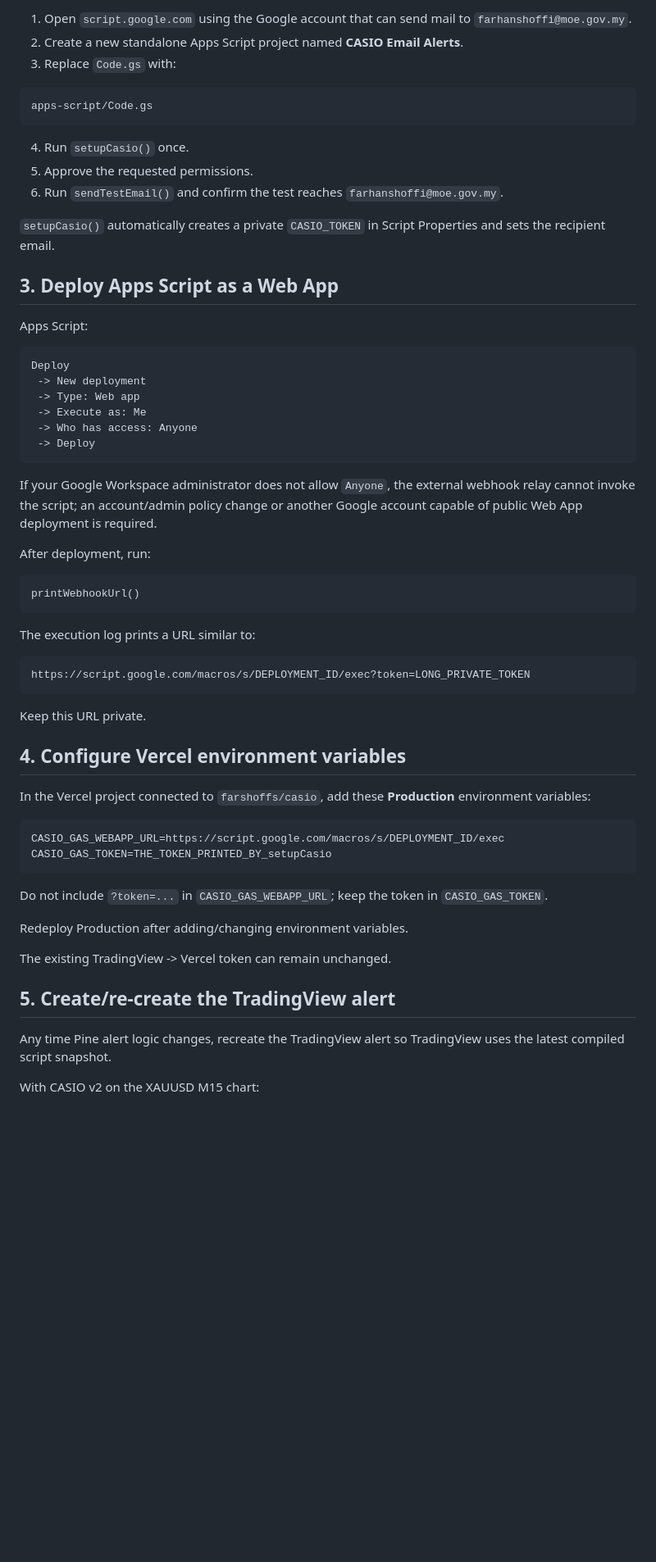
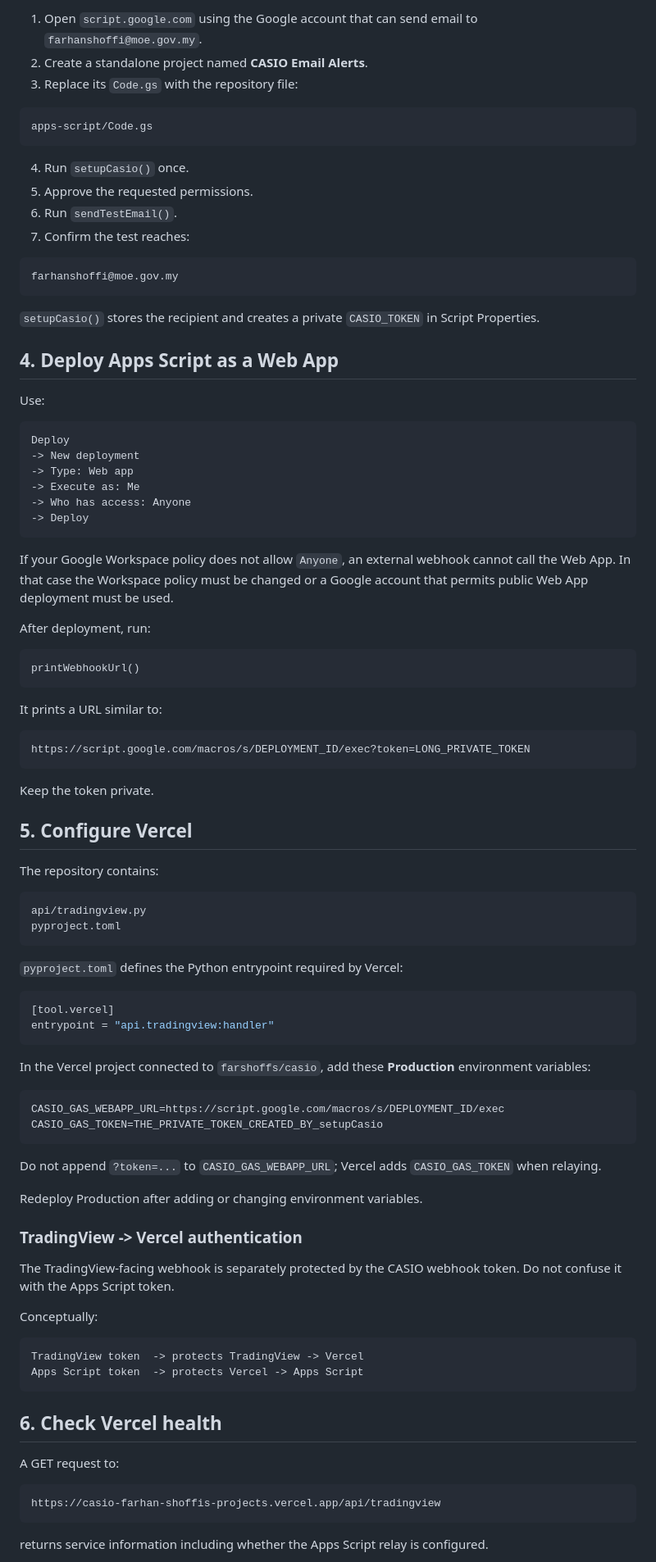
Before and after one commit to farshoffs/casio, a Markdown page: docs/CASIO_V2_MTF_EMAIL.md, the part around one of its changes. Shown at 82% size. Rendered like a GitHub page; blank space fills up the shorter version.

````diff
--- a/docs/CASIO_V2_MTF_EMAIL.md
+++ b/docs/CASIO_V2_MTF_EMAIL.md
@@ -77,7 +96,7 @@ This keeps scalping as a separate mean-reversion strategy rather than a smaller
 
-1. Open `script.google.com` using the Google account that can send mail to `farhanshoffi@moe.gov.my`.
-2. Create a new standalone Apps Script project named **CASIO Email Alerts**.
-3. Replace `Code.gs` with:
+1. Open `script.google.com` using the Google account that can send email to `farhanshoffi@moe.gov.my`.
+2. Create a standalone project named **CASIO Email Alerts**.
+3. Replace its `Code.gs` with the repository file:
 
 ```text
 apps-script/Code.gs
@@ -85,24 +104,29 @@ apps-script/Code.gs
 
 4. Run `setupCasio()` once.
 5. Approve the requested permissions.
-6. Run `sendTestEmail()` and confirm the test reaches `farhanshoffi@moe.gov.my`.
+6. Run `sendTestEmail()`.
+7. Confirm the test reaches:
 
-`setupCasio()` automatically creates a private `CASIO_TOKEN` in Script Properties and sets the recipient email.
+```text
+farhanshoffi@moe.gov.my
+```
 
-## 3. Deploy Apps Script as a Web App
+`setupCasio()` stores the recipient and creates a private `CASIO_TOKEN` in Script Properties.
 
-Apps Script:
+## 4. Deploy Apps Script as a Web App
+
+Use:
 
 ```text
 Deploy
- -> New deployment
- -> Type: Web app
- -> Execute as: Me
- -> Who has access: Anyone
- -> Deploy
+-> New deployment
+-> Type: Web app
+-> Execute as: Me
+-> Who has access: Anyone
+-> Deploy
 ```
 
-If your Google Workspace administrator does not allow `Anyone`, the external webhook relay cannot invoke the script; an account/admin policy change or another Google account capable of public Web App deployment is required.
+If your Google Workspace policy does not allow `Anyone`, an external webhook cannot call the Web App. In that case the Workspace policy must be changed or a Google account that permits public Web App deployment must be used.
 
 After deployment, run:
 
@@ -110,31 +134,59 @@ After deployment, run:
 printWebhookUrl()
 ```
 
-The execution log prints a URL similar to:
+It prints a URL similar to:
 
 ```text
 https://script.google.com/macros/s/DEPLOYMENT_ID/exec?token=LONG_PRIVATE_TOKEN
 ```
 
-Keep this URL private.
+Keep the token private.
 
-## 4. Configure Vercel environment variables
+## 5. Configure Vercel
+
+The repository contains:
+
+```text
+api/tradingview.py
+pyproject.toml
+```
+
+`pyproject.toml` defines the Python entrypoint required by Vercel:
+
+```toml
+[tool.vercel]
+entrypoint = "api.tradingview:handler"
+```
 
 In the Vercel project connected to `farshoffs/casio`, add these **Production** environment variables:
 
 ```text
 CASIO_GAS_WEBAPP_URL=https://script.google.com/macros/s/DEPLOYMENT_ID/exec
-CASIO_GAS_TOKEN=THE_TOKEN_PRINTED_BY_setupCasio
+CASIO_GAS_TOKEN=THE_PRIVATE_TOKEN_CREATED_BY_setupCasio
 ```
 
-Do not include `?token=...` in `CASIO_GAS_WEBAPP_URL`; keep the token in `CASIO_GAS_TOKEN`.
+Do not append `?token=...` to `CASIO_GAS_WEBAPP_URL`; Vercel adds `CASIO_GAS_TOKEN` when relaying.
 
-Redeploy Production after adding/changing environment variables.
+Redeploy Production after adding or changing environment variables.
 
-The existing TradingView -> Vercel token can remain unchanged.
+### TradingView -> Vercel authentication
 
-## 5. Create/re-create the TradingView alert
+The TradingView-facing webhook is separately protected by the CASIO webhook token. Do not confuse it with the Apps Script token.
 
-Any time Pine alert logic changes, recreate the TradingView alert so TradingView uses the latest compiled script snapshot.
+Conceptually:
 
-With CASIO v2 on the XAUUSD M15 chart:
+```text
+TradingView token  -> protects TradingView -> Vercel
+Apps Script token  -> protects Vercel -> Apps Script
+```
+
+## 6. Check Vercel health
+
+A GET request to:
+
+```text
+https://casio-farhan-shoffis-projects.vercel.app/api/tradingview
+```
+
+returns service information including whether the Apps Script relay is configured.
+
````
Also changed, not shown: other parts of docs/CASIO_V2_MTF_EMAIL.md (+160 -69 lines).
